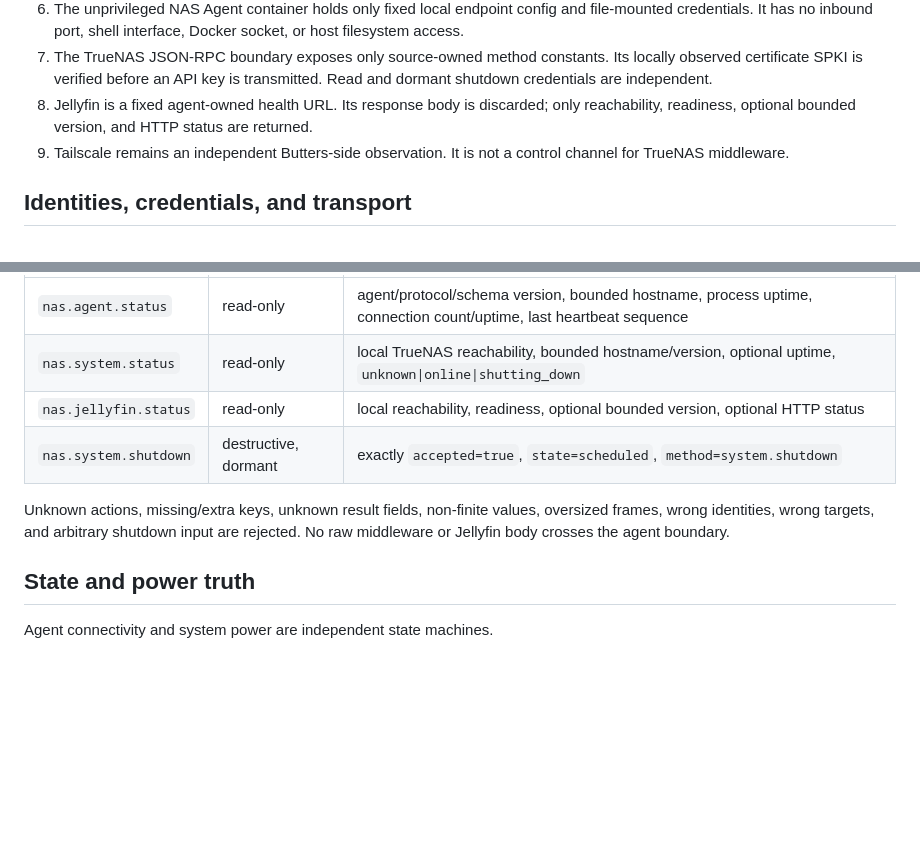
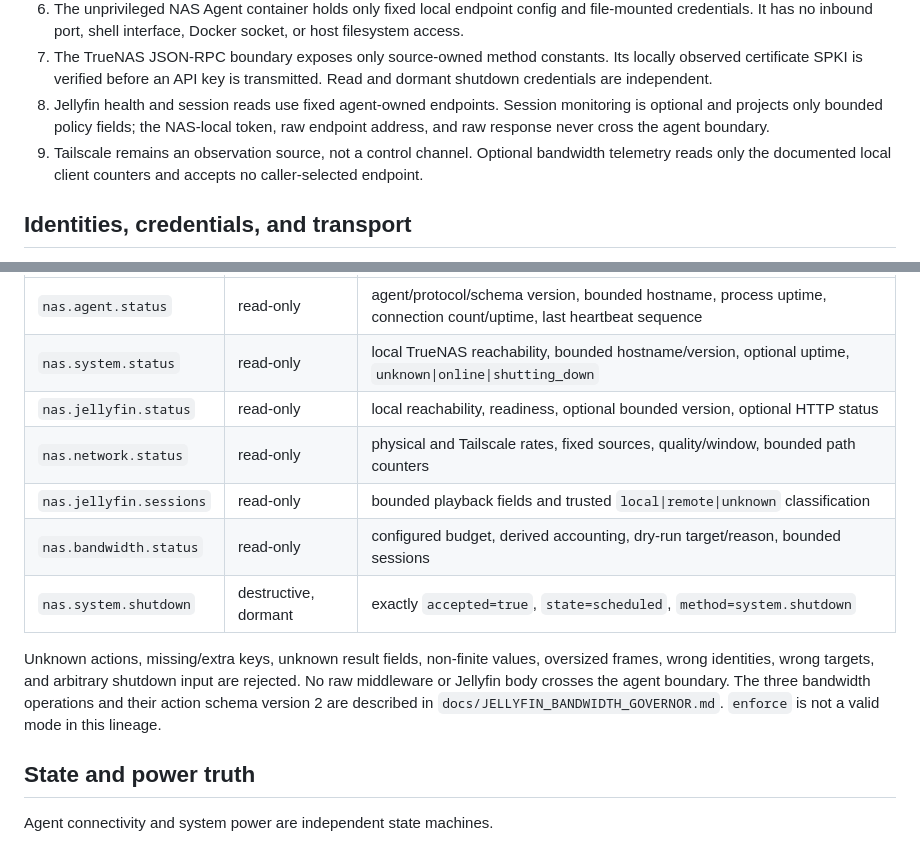
Before and after one commit to DanielM718/ESP32-home-sensor-hub, a Markdown page: docs/NAS_AGENT_DESIGN.md, 2 parts joined by grey strips. Rendered like a GitHub page; blank space fills up the shorter version.

Commit message:
docs: design Jellyfin bandwidth governor

```diff
--- a/docs/NAS_AGENT_DESIGN.md
+++ b/docs/NAS_AGENT_DESIGN.md
@@ -45,11 +45,12 @@ The NAS implementation is deliberately separate from the proven Desktop Agent:
 7. The TrueNAS JSON-RPC boundary exposes only source-owned method constants.
    Its locally observed certificate SPKI is verified before an API key is
    transmitted. Read and dormant shutdown credentials are independent.
-8. Jellyfin is a fixed agent-owned health URL. Its response body is discarded;
-   only reachability, readiness, optional bounded version, and HTTP status are
-   returned.
-9. Tailscale remains an independent Butters-side observation. It is not a
-   control channel for TrueNAS middleware.
+8. Jellyfin health and session reads use fixed agent-owned endpoints. Session
+   monitoring is optional and projects only bounded policy fields; the NAS-local
+   token, raw endpoint address, and raw response never cross the agent boundary.
+9. Tailscale remains an observation source, not a control channel. Optional
+   bandwidth telemetry reads only the documented local client counters and
+   accepts no caller-selected endpoint.
 
 ## Identities, credentials, and transport
 
@@ -83,11 +84,17 @@ Every operation has an exact zero-parameter schema:
 | `nas.agent.status` | read-only | agent/protocol/schema version, bounded hostname, process uptime, connection count/uptime, last heartbeat sequence |
 | `nas.system.status` | read-only | local TrueNAS reachability, bounded hostname/version, optional uptime, `unknown\|online\|shutting_down` |
 | `nas.jellyfin.status` | read-only | local reachability, readiness, optional bounded version, optional HTTP status |
+| `nas.network.status` | read-only | physical and Tailscale rates, fixed sources, quality/window, bounded path counters |
+| `nas.jellyfin.sessions` | read-only | bounded playback fields and trusted `local\|remote\|unknown` classification |
+| `nas.bandwidth.status` | read-only | configured budget, derived accounting, dry-run target/reason, bounded sessions |
 | `nas.system.shutdown` | destructive, dormant | exactly `accepted=true`, `state=scheduled`, `method=system.shutdown` |
 
 Unknown actions, missing/extra keys, unknown result fields, non-finite values,
 oversized frames, wrong identities, wrong targets, and arbitrary shutdown input
 are rejected. No raw middleware or Jellyfin body crosses the agent boundary.
+The three bandwidth operations and their action schema version 2 are described
+in `docs/JELLYFIN_BANDWIDTH_GOVERNOR.md`. `enforce` is not a valid mode in this
+lineage.
 
 ## State and power truth
 
```
Also changed, not shown: docs/JELLYFIN_BANDWIDTH_GOVERNOR.md (added, +435 -0 lines).
